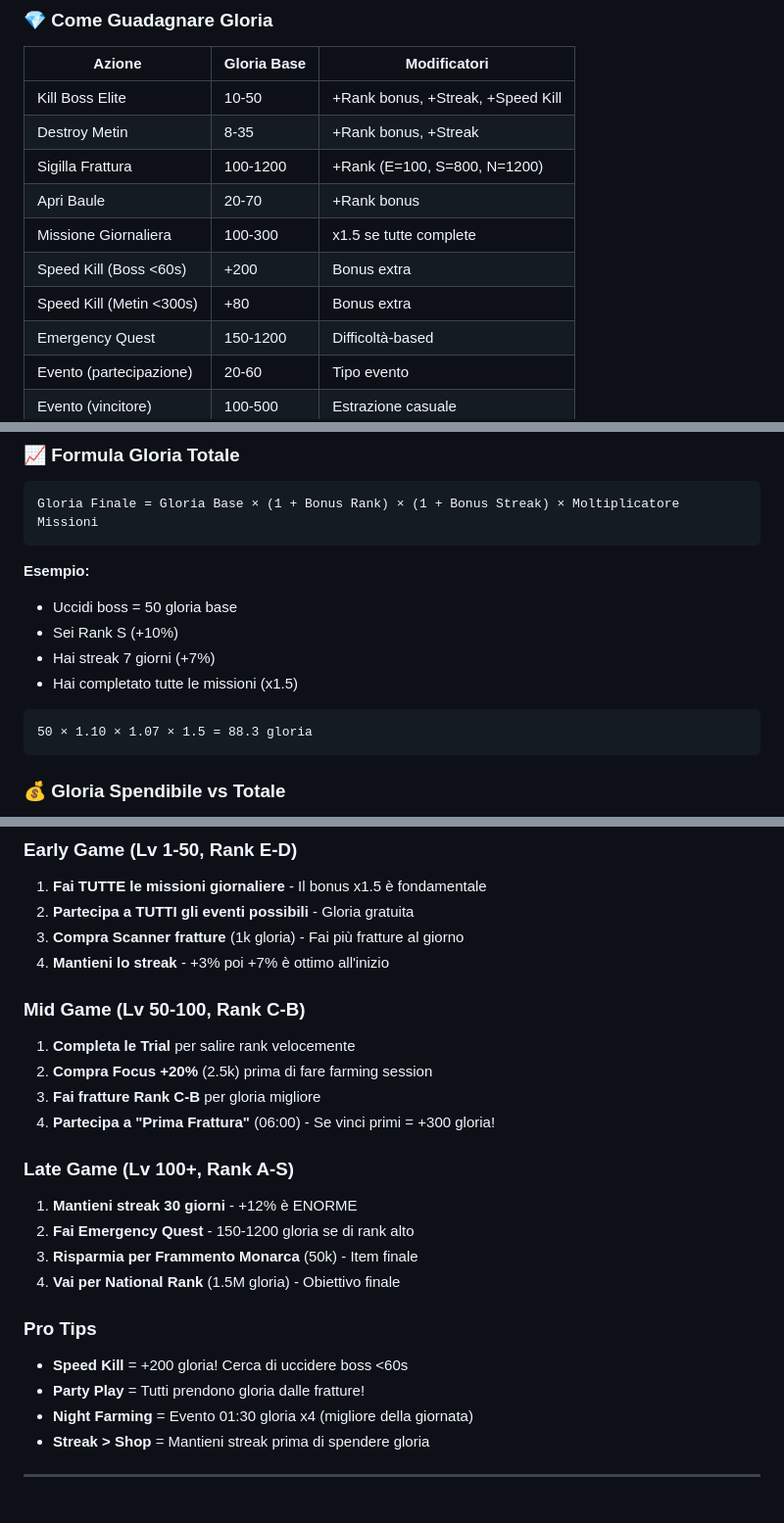
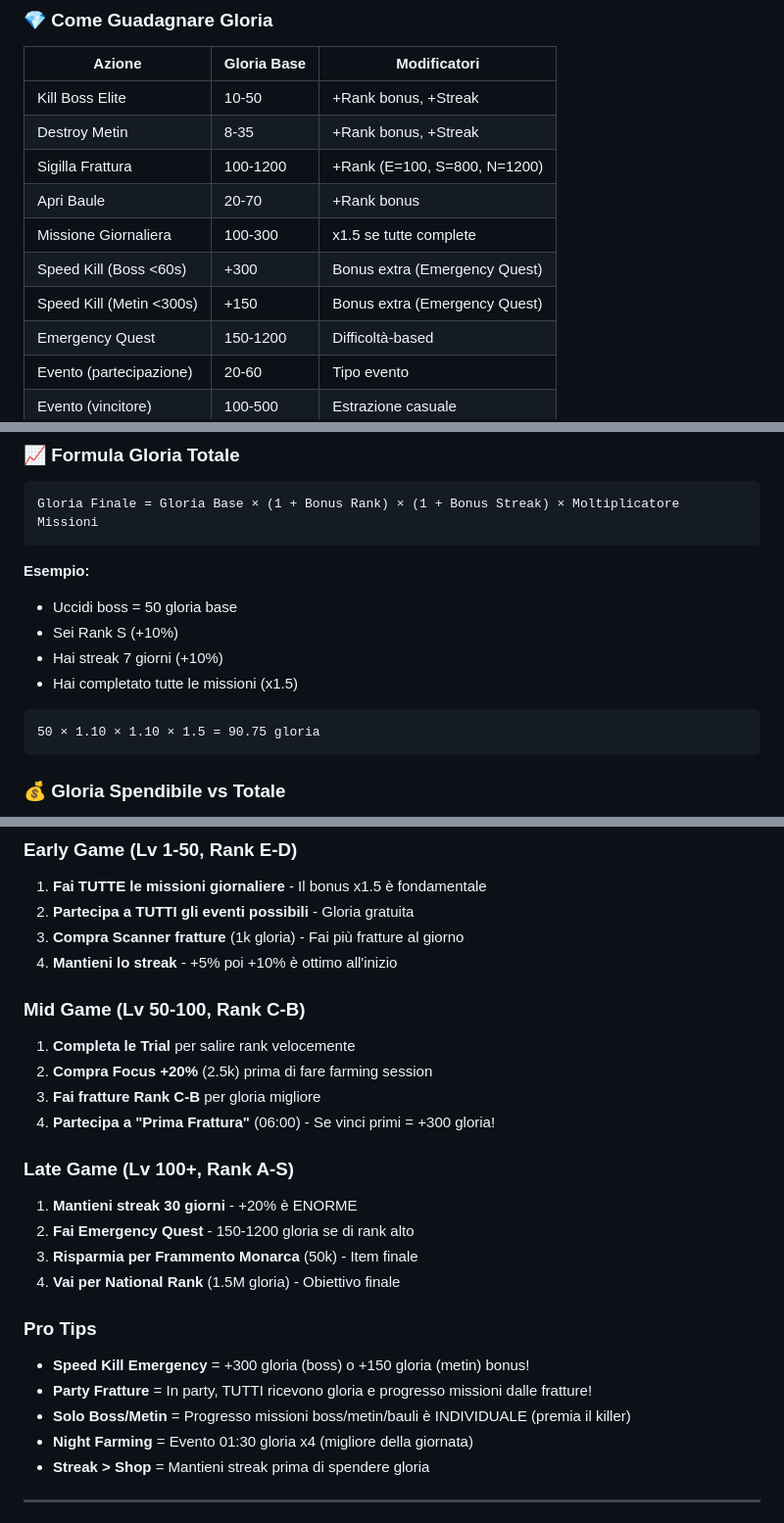
Before and after one commit to GodHunabKu/RaminoGame, a Markdown page: HUNTER_PLAYER_GUIDE.md, 3 parts joined by grey strips. Shown at 98% size. Drawn GitHub-style.

````diff
--- a/HUNTER_PLAYER_GUIDE.md
+++ b/HUNTER_PLAYER_GUIDE.md
@@ -248,13 +250,13 @@ La **Gloria** è la valuta del Sistema. Guadagni gloria uccidendo mostri, comple
 
 | Azione | Gloria Base | Modificatori |
 |--------|------------|--------------|
-| Kill Boss Elite | 10-50 | +Rank bonus, +Streak, +Speed Kill |
+| Kill Boss Elite | 10-50 | +Rank bonus, +Streak |
 | Destroy Metin | 8-35 | +Rank bonus, +Streak |
 | Sigilla Frattura | 100-1200 | +Rank (E=100, S=800, N=1200) |
 | Apri Baule | 20-70 | +Rank bonus |
 | Missione Giornaliera | 100-300 | x1.5 se tutte complete |
-| Speed Kill (Boss <60s) | +200 | Bonus extra |
-| Speed Kill (Metin <300s) | +80 | Bonus extra |
+| Speed Kill (Boss <60s) | +300 | Bonus extra (Emergency Quest) |
+| Speed Kill (Metin <300s) | +150 | Bonus extra (Emergency Quest) |
 | Emergency Quest | 150-1200 | Difficoltà-based |
 | Evento (partecipazione) | 20-60 | Tipo evento |
 | Evento (vincitore) | 100-500 | Estrazione casuale |
@@ -268,11 +270,11 @@ Gloria Finale = Gloria Base × (1 + Bonus Rank) × (1 + Bonus Streak) × Moltipl
 **Esempio:**
 - Uccidi boss = 50 gloria base
 - Sei Rank S (+10%)
-- Hai streak 7 giorni (+7%)
+- Hai streak 7 giorni (+10%)
 - Hai completato tutte le missioni (x1.5)
 
 ```
-50 × 1.10 × 1.07 × 1.5 = 88.3 gloria
+50 × 1.10 × 1.10 × 1.5 = 90.75 gloria
 ```
 
 ### 💰 Gloria Spendibile vs Totale
@@ -403,7 +405,7 @@ Lo **Streak** è il numero di giorni consecutivi in cui fai login e completi alm
 1. **Fai TUTTE le missioni giornaliere** - Il bonus x1.5 è fondamentale
 2. **Partecipa a TUTTI gli eventi possibili** - Gloria gratuita
 3. **Compra Scanner fratture** (1k gloria) - Fai più fratture al giorno
-4. **Mantieni lo streak** - +3% poi +7% è ottimo all'inizio
+4. **Mantieni lo streak** - +5% poi +10% è ottimo all'inizio
 
 ### Mid Game (Lv 50-100, Rank C-B)
 1. **Completa le Trial** per salire rank velocemente
@@ -412,14 +414,15 @@ Lo **Streak** è il numero di giorni consecutivi in cui fai login e completi alm
 4. **Partecipa a "Prima Frattura"** (06:00) - Se vinci primi = +300 gloria!
 
 ### Late Game (Lv 100+, Rank A-S)
-1. **Mantieni streak 30 giorni** - +12% è ENORME
+1. **Mantieni streak 30 giorni** - +20% è ENORME
 2. **Fai Emergency Quest** - 150-1200 gloria se di rank alto
 3. **Risparmia per Frammento Monarca** (50k) - Item finale
 4. **Vai per National Rank** (1.5M gloria) - Obiettivo finale
 
 ### Pro Tips
-- **Speed Kill** = +200 gloria! Cerca di uccidere boss <60s
-- **Party Play** = Tutti prendono gloria dalle fratture!
+- **Speed Kill Emergency** = +300 gloria (boss) o +150 gloria (metin) bonus!
+- **Party Fratture** = In party, TUTTI ricevono gloria e progresso missioni dalle fratture!
+- **Solo Boss/Metin** = Progresso missioni boss/metin/bauli è INDIVIDUALE (premia il killer)
 - **Night Farming** = Evento 01:30 gloria x4 (migliore della giornata)
 - **Streak > Shop** = Mantieni streak prima di spendere gloria
 
````
Also changed, not shown: other parts of HUNTER_PLAYER_GUIDE.md (+21 -14 lines).
